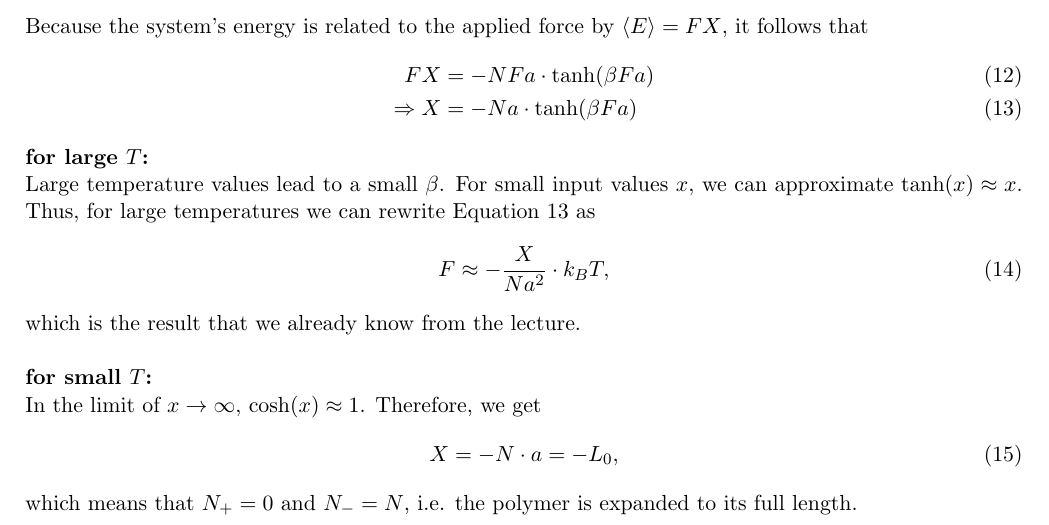
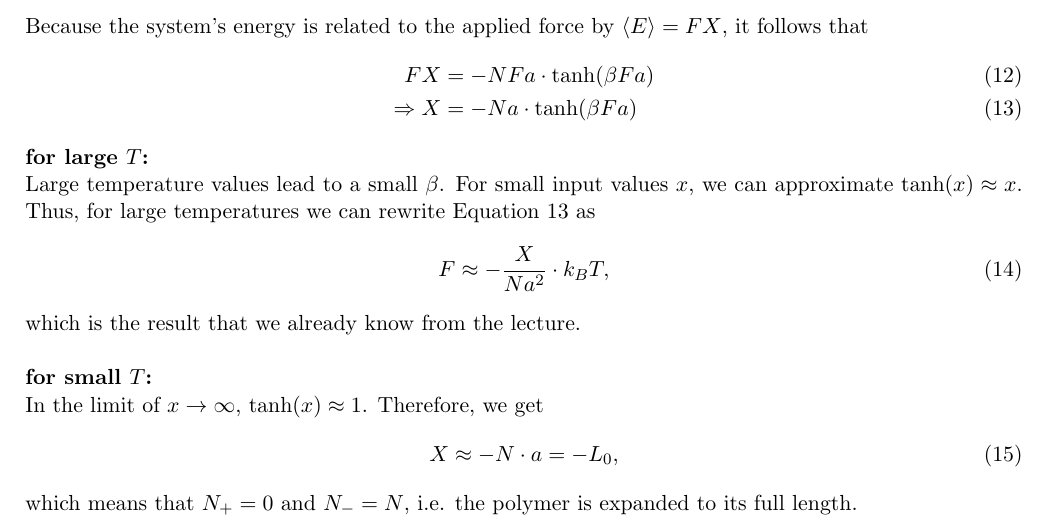
Before and after one commit to vincentmader/statistical_physics, a LaTeX document (06/ex06.tex, which reads 06/task01.tex): part of page 2 of 4, cut so that both start at the same text. Compiled offline with pdfLaTeX.

Commit message:
finished task 01

```diff
--- a/06/task01.tex
+++ b/06/task01.tex
@@ -104,9 +104,9 @@ using the microcanonical ensemble.
     % \red{(fuer kleine Auslenkungen)}
     \\
     \textbf{for small $T$:} \\
-    In the limit of $x\to\infty$, $\cosh(x)\approx1$. Therefore, we get
+    In the limit of $x\to\infty$, $\tanh(x)\approx1$. Therefore, we get
     \begin{equation}
-        X=-N\cdot a=-L_0,
+        X\approx-N\cdot a=-L_0,
     \end{equation}
     which means that $N_+=0$ and $N_-=N$, i.e. the polymer is expanded to its
     full length.
```
